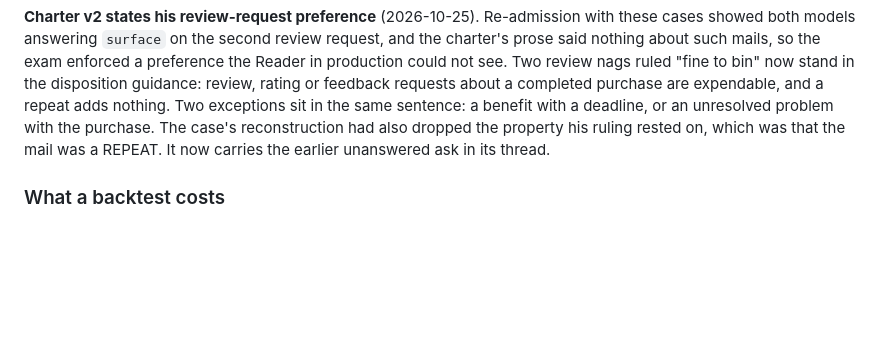
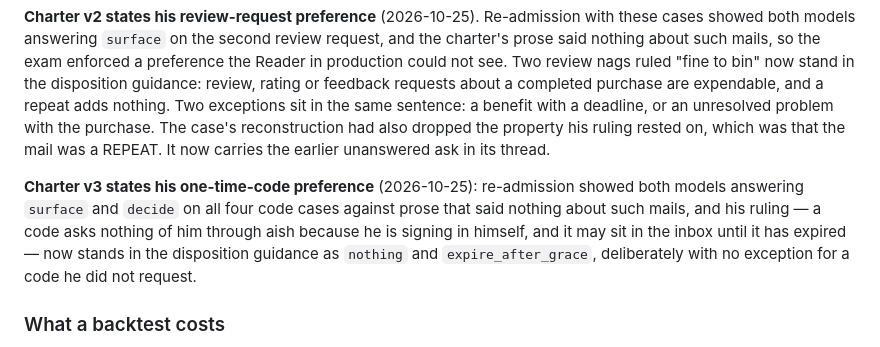
Before and after one commit to epnasis/aish, a Markdown page: docs/mail-assistant.md, the part around the change. Rendered like a GitHub page; blank space fills up the shorter version.

```diff
--- a/docs/mail-assistant.md
+++ b/docs/mail-assistant.md
@@ -501,6 +501,13 @@ Two exceptions sit in the same sentence: a benefit with a deadline, or an unreso
 with the purchase. The case's reconstruction had also dropped the property his ruling rested on,
 which was that the mail was a REPEAT. It now carries the earlier unanswered ask in its thread.
 
+**Charter v3 states his one-time-code preference** (2026-10-25): re-admission showed both models
+answering `surface` and `decide` on all four code cases against prose that said nothing about
+such mails, and his ruling — a code asks nothing of him through aish because he is signing in
+himself, and it may sit in the inbox until it has expired — now stands in the disposition
+guidance as `nothing` and `expire_after_grace`, deliberately with no exception for a code he did
+not request.
+
 ### What a backtest costs
 
 Two independent costs, and `--reader-max` bounds only one. **Reader calls** scale with
```
Also changed, not shown: aish/charters/mail-reader.md (+5 -2 lines).
